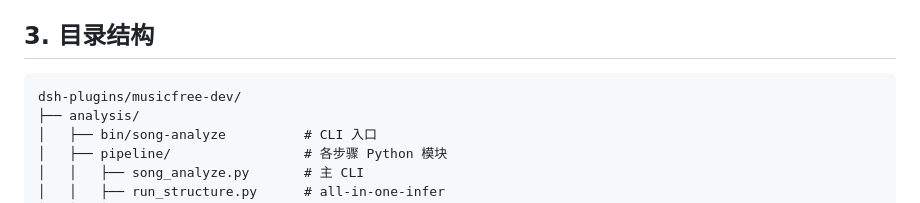
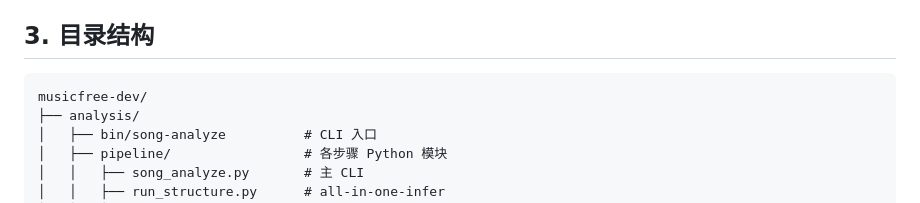
Before and after one commit to 67-68/dsh-plugins, a Markdown page: plans/song-analysis.md, the part around the change. GitHub-like rendering.

````diff
--- a/plans/song-analysis.md
+++ b/plans/song-analysis.md
@@ -46,7 +46,7 @@ flowchart LR
 ## 3. 目录结构
 
 ```text
-dsh-plugins/musicfree-dev/
+musicfree-dev/
 ├── analysis/
 │   ├── bin/song-analyze          # CLI 入口
 │   ├── pipeline/                 # 各步骤 Python 模块
````
Also changed, not shown: document/song-analysis.md (+2 -2 lines).
